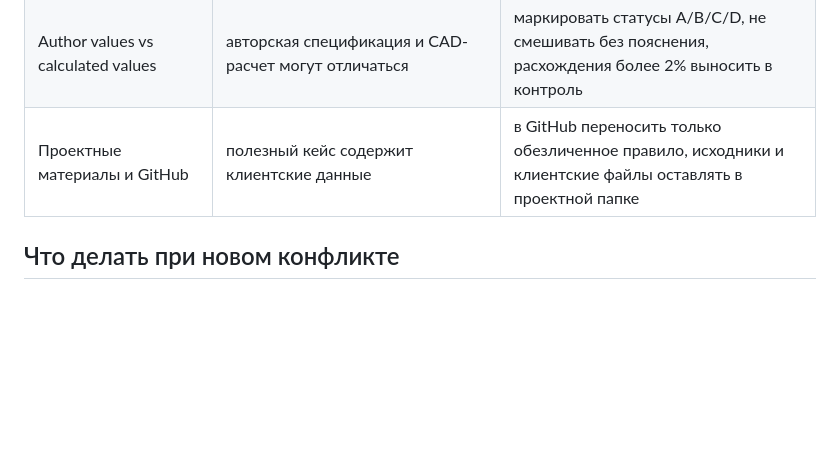
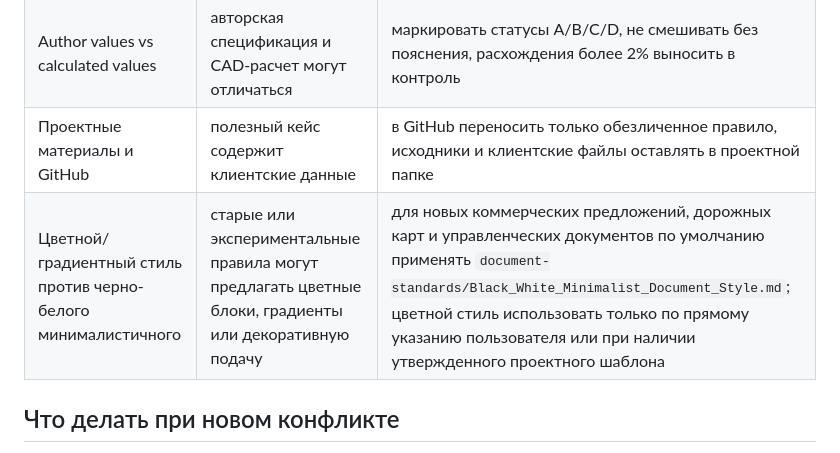
Before and after one commit to f-engineering-spb/f-engineering-knowledge-base, a Markdown page: registry/RULE_CONFLICTS.md, the part around the change. GitHub-like rendering; blank space fills up the shorter version.

Commit message:
Record priority for black-white document style

```diff
--- a/registry/RULE_CONFLICTS.md
+++ b/registry/RULE_CONFLICTS.md
@@ -23,6 +23,7 @@
 | PPTX против HTML-презентации | PPTX удобен для редактирования слайдов, но хуже передает раскрываемые проверки | для доказательных презентаций использовать HTML; PPTX делать как дополнительную версию |
 | Author values vs calculated values | авторская спецификация и CAD-расчет могут отличаться | маркировать статусы A/B/C/D, не смешивать без пояснения, расхождения более 2% выносить в контроль |
 | Проектные материалы и GitHub | полезный кейс содержит клиентские данные | в GitHub переносить только обезличенное правило, исходники и клиентские файлы оставлять в проектной папке |
+| Цветной/градиентный стиль против черно-белого минималистичного | старые или экспериментальные правила могут предлагать цветные блоки, градиенты или декоративную подачу | для новых коммерческих предложений, дорожных карт и управленческих документов по умолчанию применять `document-standards/Black_White_Minimalist_Document_Style.md`; цветной стиль использовать только по прямому указанию пользователя или при наличии утвержденного проектного шаблона |
 
 ## Что делать при новом конфликте
 
```
